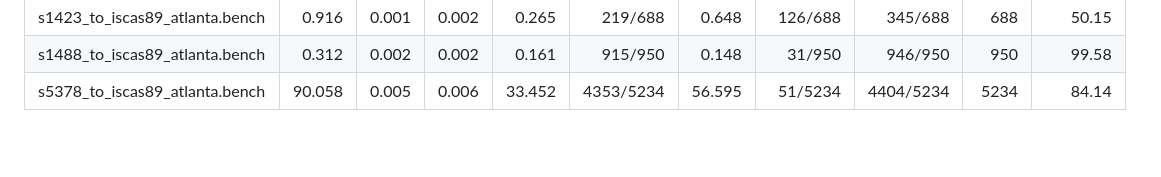
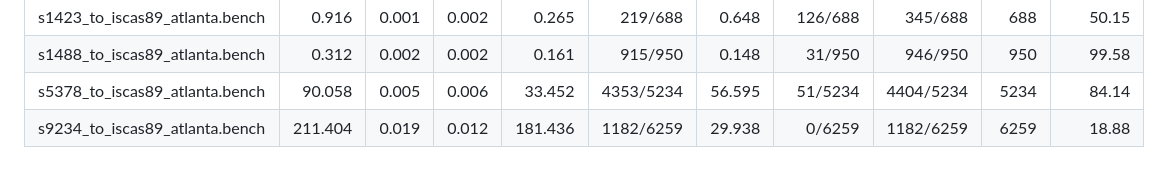
Before and after one commit to simotmm/atpg_rust_tesi, a Markdown page: atpg_rust/README.md, the part around the change. GitHub-like rendering; blank space fills up the shorter version.

Commit message:
add benchmark 9234 in readme

```diff
--- a/atpg_rust/README.md
+++ b/atpg_rust/README.md
@@ -122,3 +122,4 @@ Options include `mode` (`rand` / `alg` / `both`), `sat_backend` (`varisat` or `b
 | s1423_to_iscas89_atlanta.bench | 0.916 | 0.001 | 0.002 | 0.265 | 219/688 | 0.648 | 126/688 | 345/688 | 688 | 50.15 |
 | s1488_to_iscas89_atlanta.bench | 0.312 | 0.002 | 0.002 | 0.161 | 915/950 | 0.148 | 31/950 | 946/950 | 950 | 99.58 |
 | s5378_to_iscas89_atlanta.bench | 90.058 | 0.005 | 0.006 | 33.452 | 4353/5234 | 56.595 | 51/5234 | 4404/5234 | 5234 | 84.14 |
+| s9234_to_iscas89_atlanta.bench | 211.404 | 0.019 | 0.012 | 181.436 | 1182/6259 | 29.938 | 0/6259 | 1182/6259 | 6259 | 18.88 |
```
